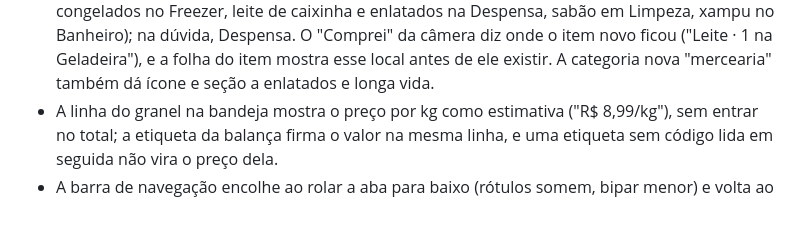
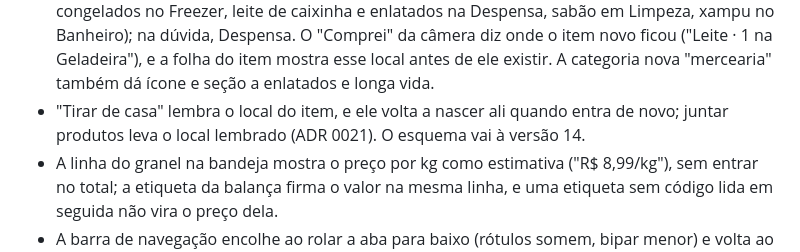
Before and after one commit to l0rran/bipa, a Markdown page: CHANGELOG.md, the part around the change. Rendered like a GitHub page; blank space fills up the shorter version.

Commit message:
docs: registra o local lembrado ao tirar de casa (AB10)
Co-Authored-By: Claude Opus 5.5 <noreply@anthropic.com>

```diff
--- a/CHANGELOG.md
+++ b/CHANGELOG.md
@@ -69,6 +69,7 @@ Todas as mudanças relevantes do projeto. O formato segue o [Keep a Changelog](h
 - Em "Comprei" e "Usei" da câmera, quando a lista não muda, o Desfazer fica no próprio aviso do visor, sem snackbar repetindo o fato.
 - Na compra, o marcado à mão entra no total pelo preço esperado, com "≈", ou conta como sem preço, na barra e na folha "Fim da compra"; a prévia da lista diz quantos itens ficaram fora da estimativa ("2 sem preço").
 - O item novo do estoque nasce no local sugerido pela categoria do produto (leite na Geladeira, congelados no Freezer, leite de caixinha e enlatados na Despensa, sabão em Limpeza, xampu no Banheiro); na dúvida, Despensa. O "Comprei" da câmera diz onde o item novo ficou ("Leite · 1 na Geladeira"), e a folha do item mostra esse local antes de ele existir. A categoria nova "mercearia" também dá ícone e seção a enlatados e longa vida.
+- "Tirar de casa" lembra o local do item, e ele volta a nascer ali quando entra de novo; juntar produtos leva o local lembrado (ADR 0021). O esquema vai à versão 14.
 - A linha do granel na bandeja mostra o preço por kg como estimativa ("R$ 8,99/kg"), sem entrar no total; a etiqueta da balança firma o valor na mesma linha, e uma etiqueta sem código lida em seguida não vira o preço dela.
 - A barra de navegação encolhe ao rolar a aba para baixo (rótulos somem, bipar menor) e volta ao rolar para cima, ao chegar ao topo e ao trocar de aba; com movimento reduzido, troca sem animar.
 - Os erros de regra de negócio (preço zerado, código repetido, código da balança...) vêm dos textos do app, e não mais escritos no código.
```
Also changed, not shown: docs/estado.md (+3 -3 lines), docs/roadmap.md (+1 -1 lines).
